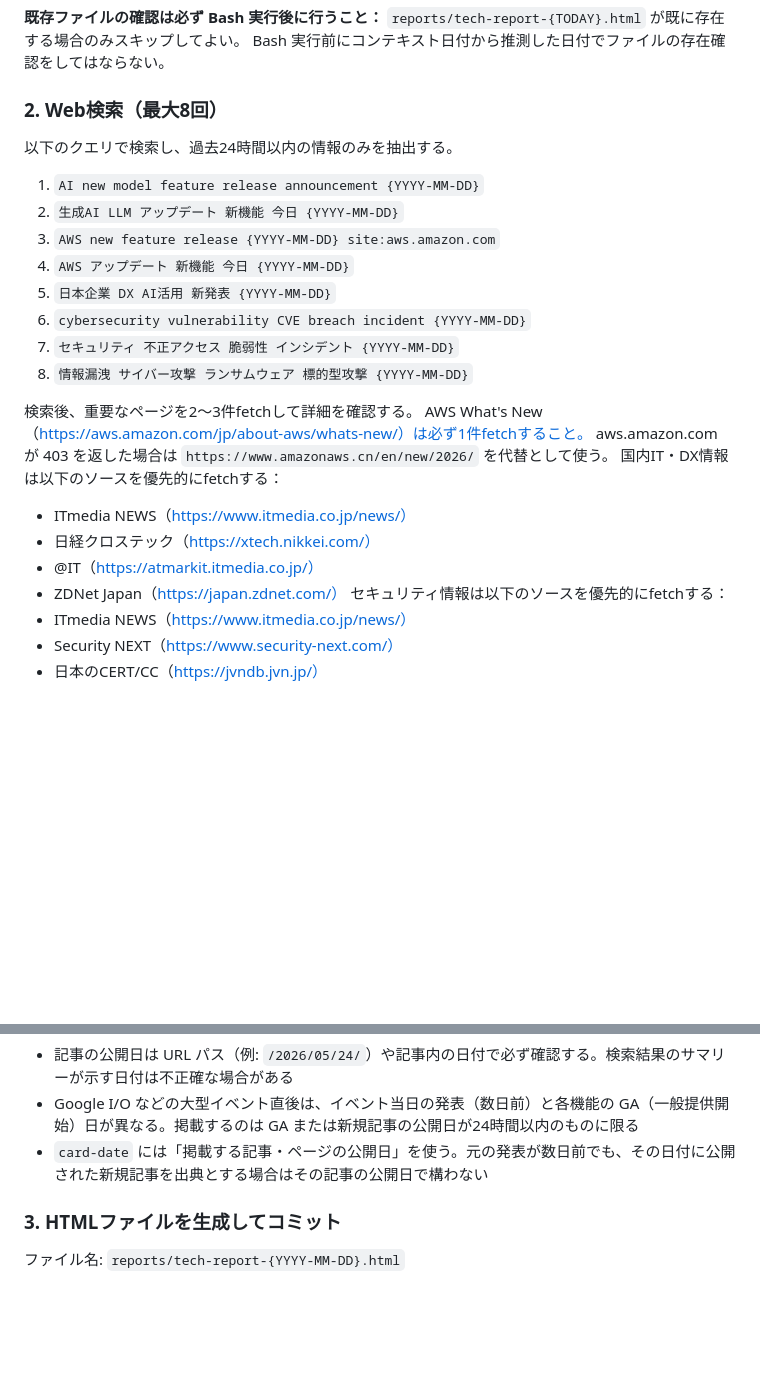
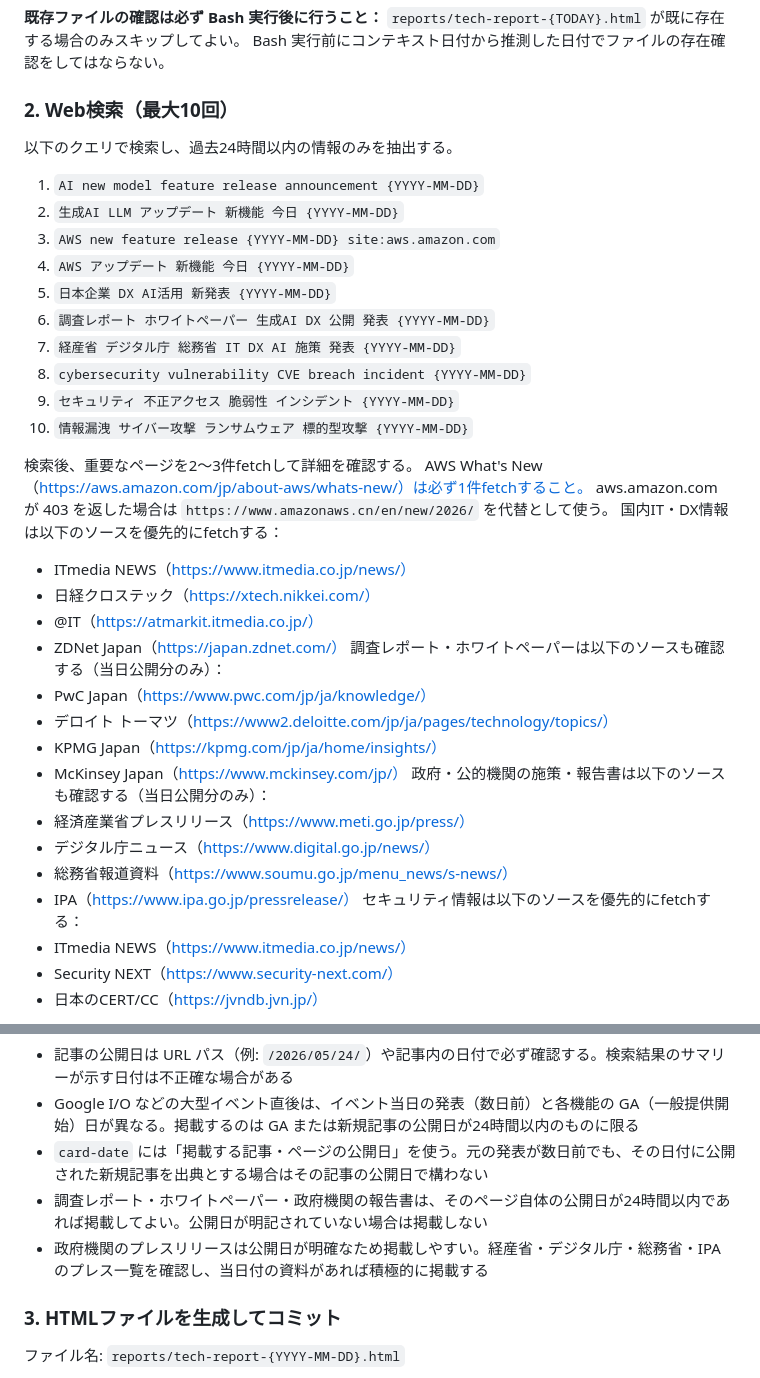
Before and after one commit to hatorihb/Daily-News, a Markdown page: prompt/routine-prompt.md, 2 parts joined by grey strips. Rendered like a GitHub page; blank space fills up the shorter version.

```diff
--- a/prompt/routine-prompt.md
+++ b/prompt/routine-prompt.md
@@ -17,7 +17,7 @@ TZ=Asia/Tokyo date +%Y-%m-%d
 `reports/tech-report-{TODAY}.html` が既に存在する場合のみスキップしてよい。
 Bash 実行前にコンテキスト日付から推測した日付でファイルの存在確認をしてはならない。
 
-### 2. Web検索（最大8回）
+### 2. Web検索（最大10回）
 以下のクエリで検索し、過去24時間以内の情報のみを抽出する。
 
 1. `AI new model feature release announcement {YYYY-MM-DD}`
@@ -25,9 +25,11 @@ Bash 実行前にコンテキスト日付から推測した日付でファイル
 3. `AWS new feature release {YYYY-MM-DD} site:aws.amazon.com`
 4. `AWS アップデート 新機能 今日 {YYYY-MM-DD}`
 5. `日本企業 DX AI活用 新発表 {YYYY-MM-DD}`
-6. `cybersecurity vulnerability CVE breach incident {YYYY-MM-DD}`
-7. `セキュリティ 不正アクセス 脆弱性 インシデント {YYYY-MM-DD}`
-8. `情報漏洩 サイバー攻撃 ランサムウェア 標的型攻撃 {YYYY-MM-DD}`
+6. `調査レポート ホワイトペーパー 生成AI DX 公開 発表 {YYYY-MM-DD}`
+7. `経産省 デジタル庁 総務省 IT DX AI 施策 発表 {YYYY-MM-DD}`
+8. `cybersecurity vulnerability CVE breach incident {YYYY-MM-DD}`
+9. `セキュリティ 不正アクセス 脆弱性 インシデント {YYYY-MM-DD}`
+10. `情報漏洩 サイバー攻撃 ランサムウェア 標的型攻撃 {YYYY-MM-DD}`
 
 検索後、重要なページを2〜3件fetchして詳細を確認する。
 AWS What's New（https://aws.amazon.com/jp/about-aws/whats-new/）は必ず1件fetchすること。
@@ -37,6 +39,16 @@ aws.amazon.com が 403 を返した場合は `https://www.amazonaws.cn/en/new/20
 - 日経クロステック（https://xtech.nikkei.com/）
 - @IT（https://atmarkit.itmedia.co.jp/）
 - ZDNet Japan（https://japan.zdnet.com/）
+調査レポート・ホワイトペーパーは以下のソースも確認する（当日公開分のみ）：
+- PwC Japan（https://www.pwc.com/jp/ja/knowledge/）
+- デロイト トーマツ（https://www2.deloitte.com/jp/ja/pages/technology/topics/）
+- KPMG Japan（https://kpmg.com/jp/ja/home/insights/）
+- McKinsey Japan（https://www.mckinsey.com/jp/）
+政府・公的機関の施策・報告書は以下のソースも確認する（当日公開分のみ）：
+- 経済産業省プレスリリース（https://www.meti.go.jp/press/）
+- デジタル庁ニュース（https://www.digital.go.jp/news/）
+- 総務省報道資料（https://www.soumu.go.jp/menu_news/s-news/）
+- IPA（https://www.ipa.go.jp/pressrelease/）
 セキュリティ情報は以下のソースを優先的にfetchする：
 - ITmedia NEWS（https://www.itmedia.co.jp/news/）
 - Security NEXT（https://www.security-next.com/）
@@ -52,6 +64,8 @@ aws.amazon.com が 403 を返した場合は `https://www.amazonaws.cn/en/new/20
 - 記事の公開日は URL パス（例: `/2026/05/24/`）や記事内の日付で必ず確認する。検索結果のサマリーが示す日付は不正確な場合がある
 - Google I/O などの大型イベント直後は、イベント当日の発表（数日前）と各機能の GA（一般提供開始）日が異なる。掲載するのは GA または新規記事の公開日が24時間以内のものに限る
 - `card-date` には「掲載する記事・ページの公開日」を使う。元の発表が数日前でも、その日付に公開された新規記事を出典とする場合はその記事の公開日で構わない
+- 調査レポート・ホワイトペーパー・政府機関の報告書は、そのページ自体の公開日が24時間以内であれば掲載してよい。公開日が明記されていない場合は掲載しない
+- 政府機関のプレスリリースは公開日が明確なため掲載しやすい。経産省・デジタル庁・総務省・IPA のプレス一覧を確認し、当日付の資料があれば積極的に掲載する
 
 ### 3. HTMLファイルを生成してコミット
 
```
